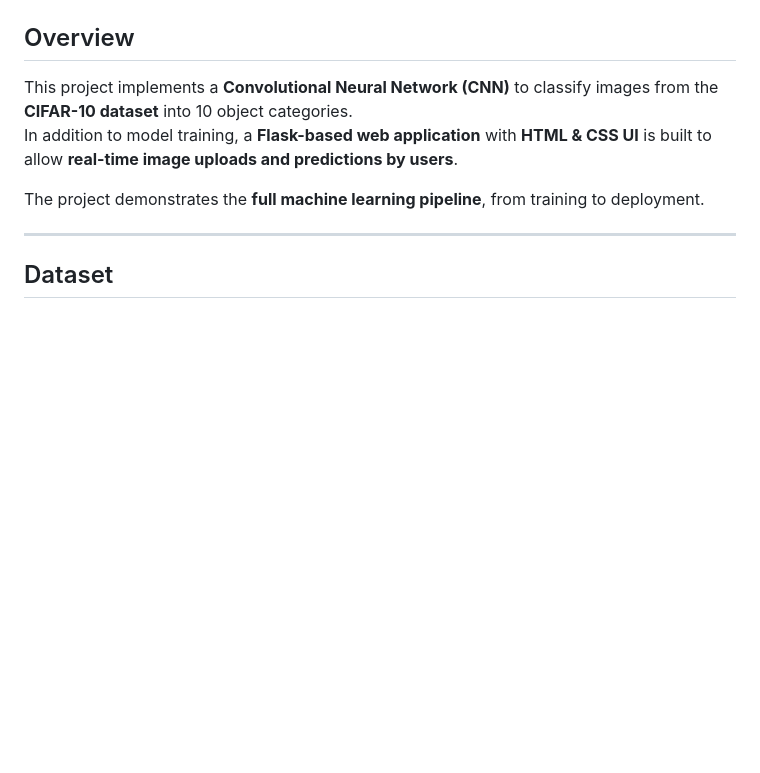
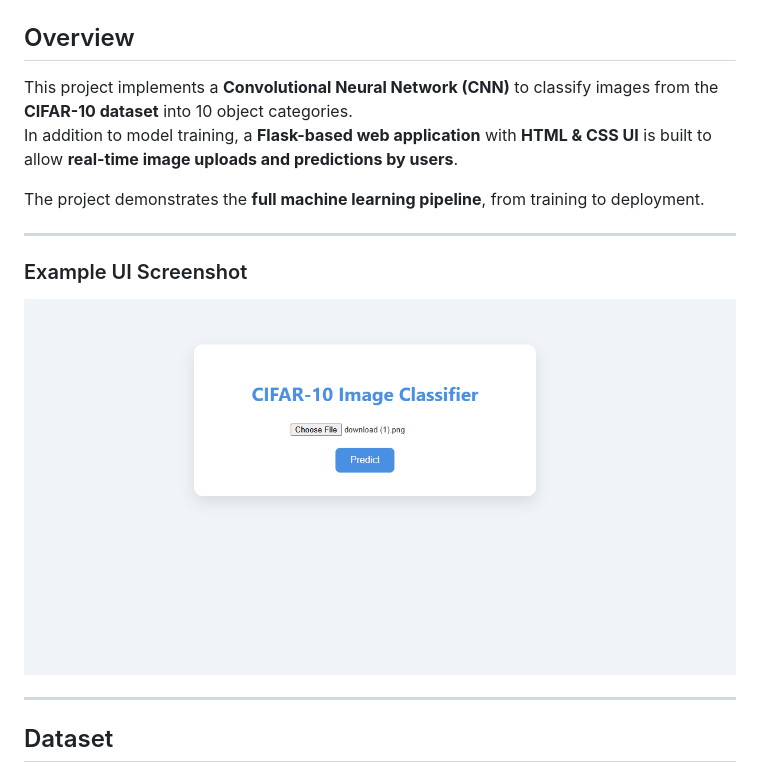
Before and after one commit to Abdulraziqrohilli/cifar10_classification, a Markdown page: README.md, the part around the change. GitHub-like rendering; blank space fills up the shorter version.

Commit message:
Add UI screenshot section to README
Added a section for the example UI screenshot in the README.

```diff
--- a/README.md
+++ b/README.md
@@ -8,7 +8,11 @@ In addition to model training, a **Flask-based web application** with **HTML & C
 The project demonstrates the **full machine learning pipeline**, from training to deployment.
 
 ---
+### Example UI Screenshot
 
+![Project UI Screenshot](templates/CIFAR_10_Image_Classification10.PNG)
+
+---
 ## Dataset
 
 - Dataset: **CIFAR-10**
```
